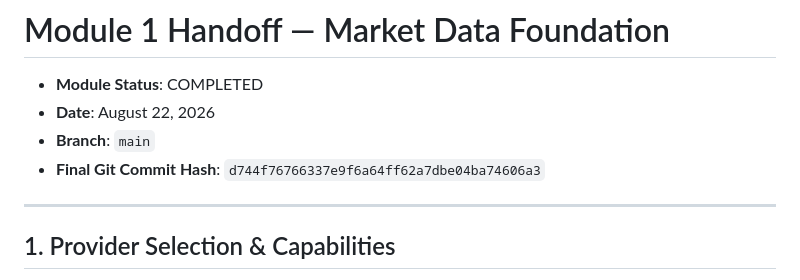
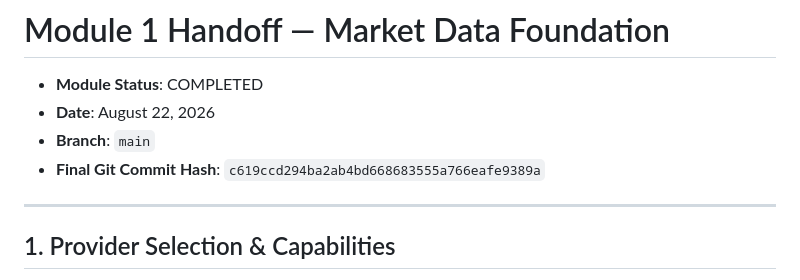
Before and after one commit to Ingenuity07/nomad-analyst, a Markdown page: MODULE_1_HANDOFF.md, the part around the change. GitHub-like rendering.

Commit message:
docs: update git commit hash in Module 1 handoff

```diff
--- a/MODULE_1_HANDOFF.md
+++ b/MODULE_1_HANDOFF.md
@@ -3,7 +3,7 @@
 *   **Module Status**: COMPLETED
 *   **Date**: August 22, 2026
 *   **Branch**: `main`
-*   **Final Git Commit Hash**: `d744f76766337e9f6a64ff62a7dbe04ba74606a3`
+*   **Final Git Commit Hash**: `c619ccd294ba2ab4bd668683555a766eafe9389a`
 
 ---
 
```
